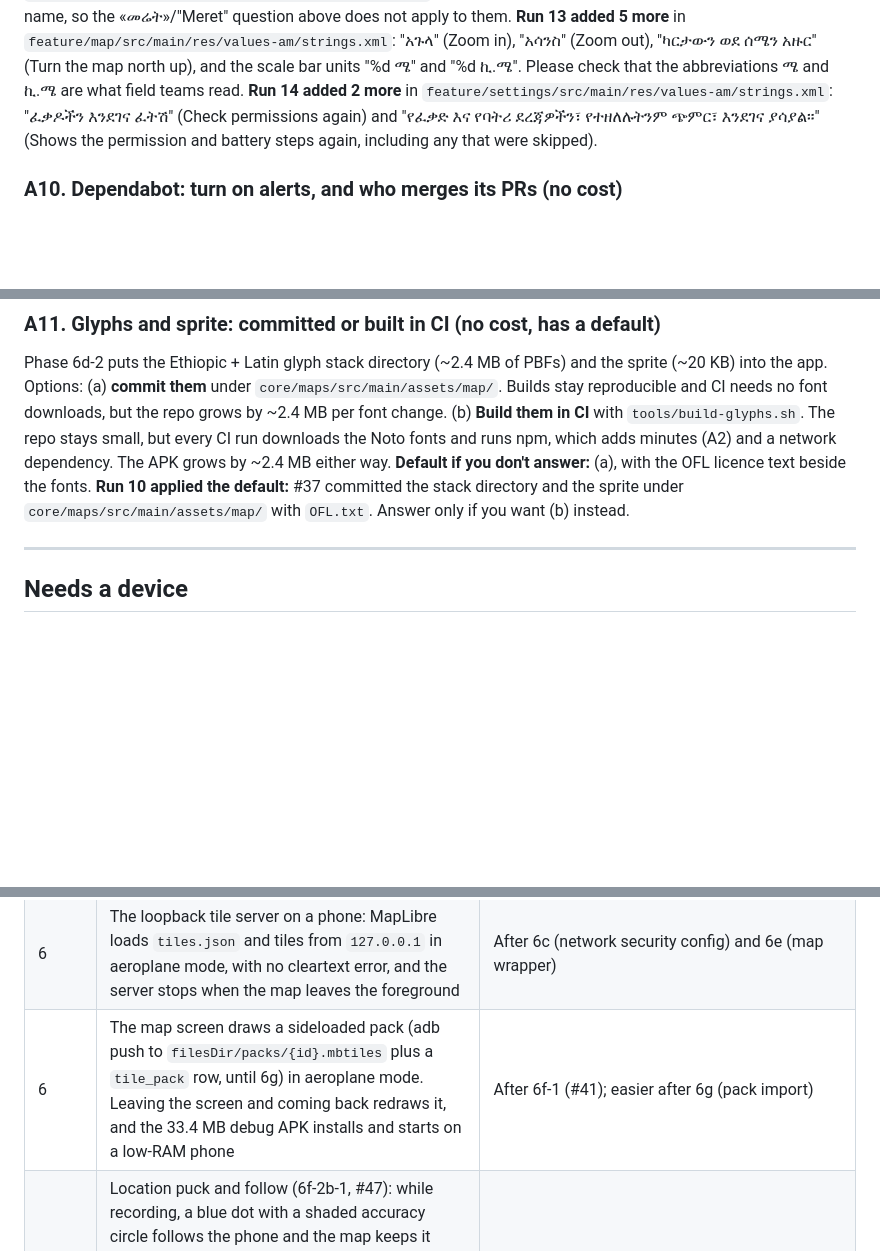
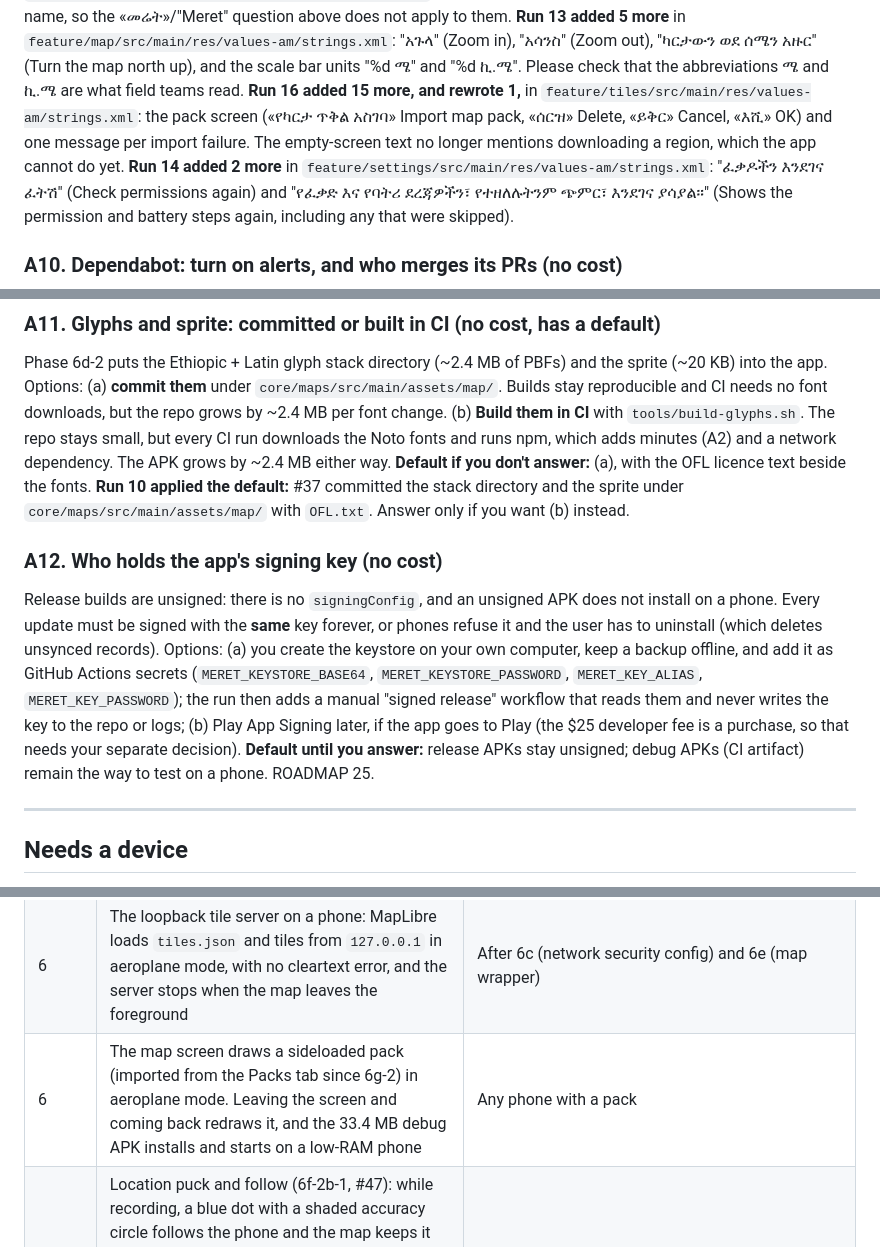
Before and after one commit to Alphaguyasa/Meret, a Markdown page: NEEDS_APPROVAL.md, 3 parts joined by grey strips. GitHub-like rendering; blank space fills up the shorter version.

Commit message:
docs: replan roadmap (Phase 7 items, DataStore test scopes, signing), A12, device rows for 6g-2

```diff
--- a/NEEDS_APPROVAL.md
+++ b/NEEDS_APPROVAL.md
@@ -69,6 +69,10 @@ avoid the app name, so the «መሬት»/"Meret" question above does not apply t
 **Run 13 added 5 more** in `feature/map/src/main/res/values-am/strings.xml`: "አጉላ" (Zoom in),
 "አሳንስ" (Zoom out), "ካርታውን ወደ ሰሜን አዙር" (Turn the map north up), and the scale bar units
 "%d ሜ" and "%d ኪ.ሜ". Please check that the abbreviations ሜ and ኪ.ሜ are what field teams read.
+**Run 16 added 15 more, and rewrote 1,** in `feature/tiles/src/main/res/values-am/strings.xml`:
+the pack screen («የካርታ ጥቅል አስገባ» Import map pack, «ሰርዝ» Delete, «ይቅር» Cancel, «እሺ» OK) and
+one message per import failure. The empty-screen text no longer mentions downloading a
+region, which the app cannot do yet.
 **Run 14 added 2 more** in `feature/settings/src/main/res/values-am/strings.xml`: "ፈቃዶችን
 እንደገና ፈትሽ" (Check permissions again) and "የፈቃድ እና የባትሪ ደረጃዎችን፣ የተዘለሉትንም ጭምር፣ እንደገና
 ያሳያል።" (Shows the permission and battery steps again, including any that were skipped).
@@ -96,6 +100,17 @@ the OFL licence text beside the fonts.
 **Run 10 applied the default:** #37 committed the stack directory and the sprite under
 `core/maps/src/main/assets/map/` with `OFL.txt`. Answer only if you want (b) instead.
 
+### A12. Who holds the app's signing key (no cost)
+Release builds are unsigned: there is no `signingConfig`, and an unsigned APK does not install
+on a phone. Every update must be signed with the **same** key forever, or phones refuse it and
+the user has to uninstall (which deletes unsynced records). Options: (a) you create the
+keystore on your own computer, keep a backup offline, and add it as GitHub Actions secrets
+(`MERET_KEYSTORE_BASE64`, `MERET_KEYSTORE_PASSWORD`, `MERET_KEY_ALIAS`, `MERET_KEY_PASSWORD`);
+the run then adds a manual "signed release" workflow that reads them and never writes the key
+to the repo or logs; (b) Play App Signing later, if the app goes to Play (the $25 developer fee
+is a purchase, so that needs your separate decision). **Default until you answer:** release
+APKs stay unsigned; debug APKs (CI artifact) remain the way to test on a phone. ROADMAP 25.
+
 ---
 
 ## Needs a device
@@ -113,7 +128,7 @@ hardware. Steps are in the linked docs.
 | 5 | Reboot mid-track: after unlocking, the «Track not finished» prompt appears; «Resume recording» continues the same track in a new segment; with no open track, no prompt | Needs a record button (Phase 7) or adb to start a track |
 | 5 | The notification shows Amharic text correctly, and Pause/Stop work from the lock screen | After item 8 (permissions); needs a record button (Phase 7) or adb to start a track |
 | 6 | The loopback tile server on a phone: MapLibre loads `tiles.json` and tiles from `127.0.0.1` in aeroplane mode, with no cleartext error, and the server stops when the map leaves the foreground | After 6c (network security config) and 6e (map wrapper) |
-| 6 | The map screen draws a sideloaded pack (adb push to `filesDir/packs/{id}.mbtiles` plus a `tile_pack` row, until 6g) in aeroplane mode. Leaving the screen and coming back redraws it, and the 33.4 MB debug APK installs and starts on a low-RAM phone | After 6f-1 (#41); easier after 6g (pack import) |
+| 6 | The map screen draws a sideloaded pack (imported from the Packs tab since 6g-2) in aeroplane mode. Leaving the screen and coming back redraws it, and the 33.4 MB debug APK installs and starts on a low-RAM phone | Any phone with a pack |
 | 6 | Location puck and follow (6f-2b-1, #47): while recording, a blue dot with a shaded accuracy circle follows the phone and the map keeps it centred; a pan stops following; the crosshair button (filled while following) centres again and zooms in to street level. With no recording, the last known position shows grey. With location denied, no dot and no crash. With two packs installed, the one covering the phone is drawn | After a pack is installed; start a track (adb, until Phase 7) to see live fixes |
 | 6 | Live puck while idle (6f-2b-2, #50): with no recording, the dot is blue and moves about once a second as you walk; leave the app, and within ~5 s the status-bar location icon goes away; start a track (adb, until Phase 7): one location request remains and the dot keeps moving; pause it: the dot stays live | Any phone with a pack installed; check on one with no Play Services too |
 | 5 | «Check permissions again» (item 16, #48): skip the battery step in onboarding, open Diagnostics, the button shows; tap it, the battery step appears again; finish, the map returns. On a Tecno/Infinix/Itel or Xiaomi the button always shows | Any phone; a Transsion or Xiaomi for the autostart case |
```
Also changed, not shown: other parts of NEEDS_APPROVAL.md (+1 -0 lines), ROADMAP.md (+39 -19 lines).
